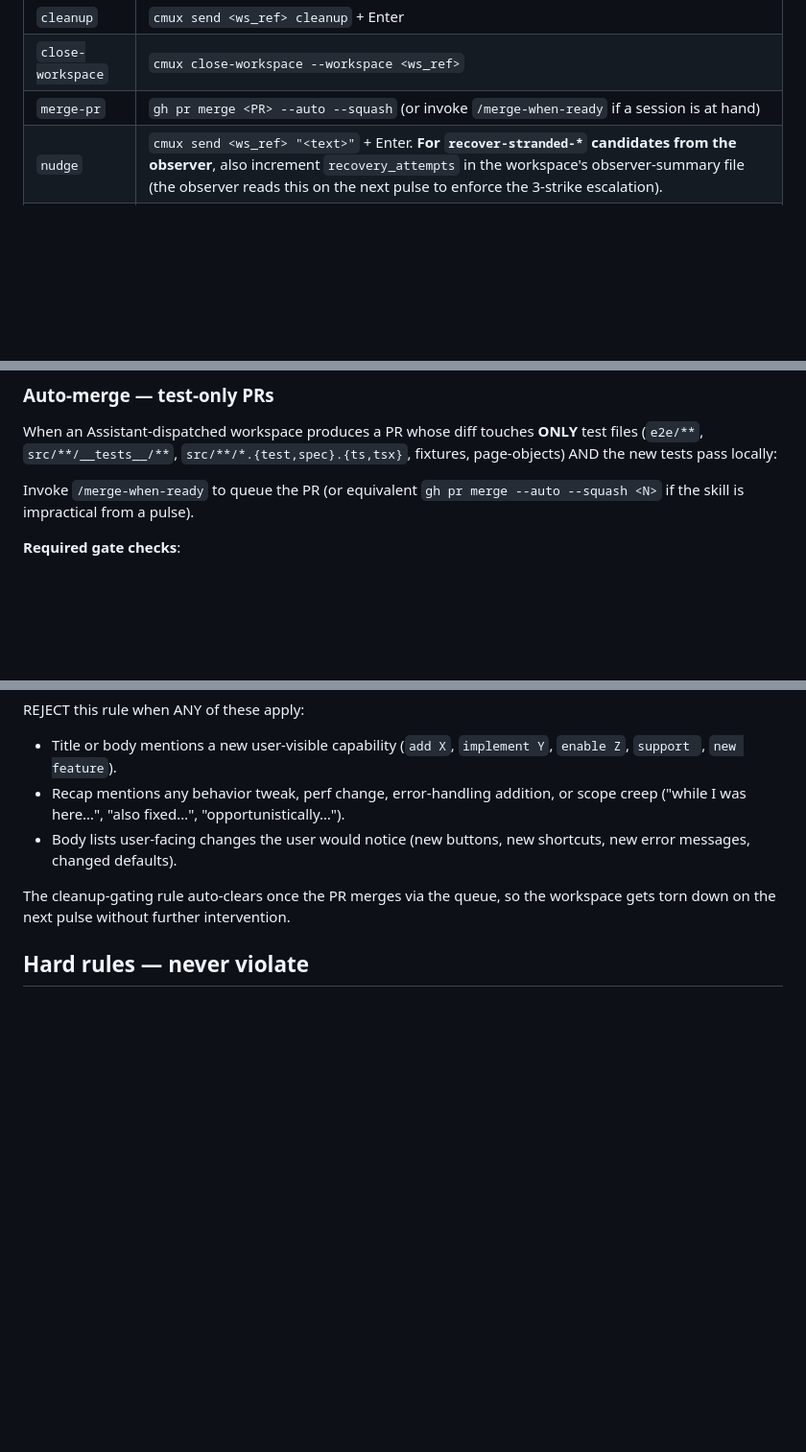
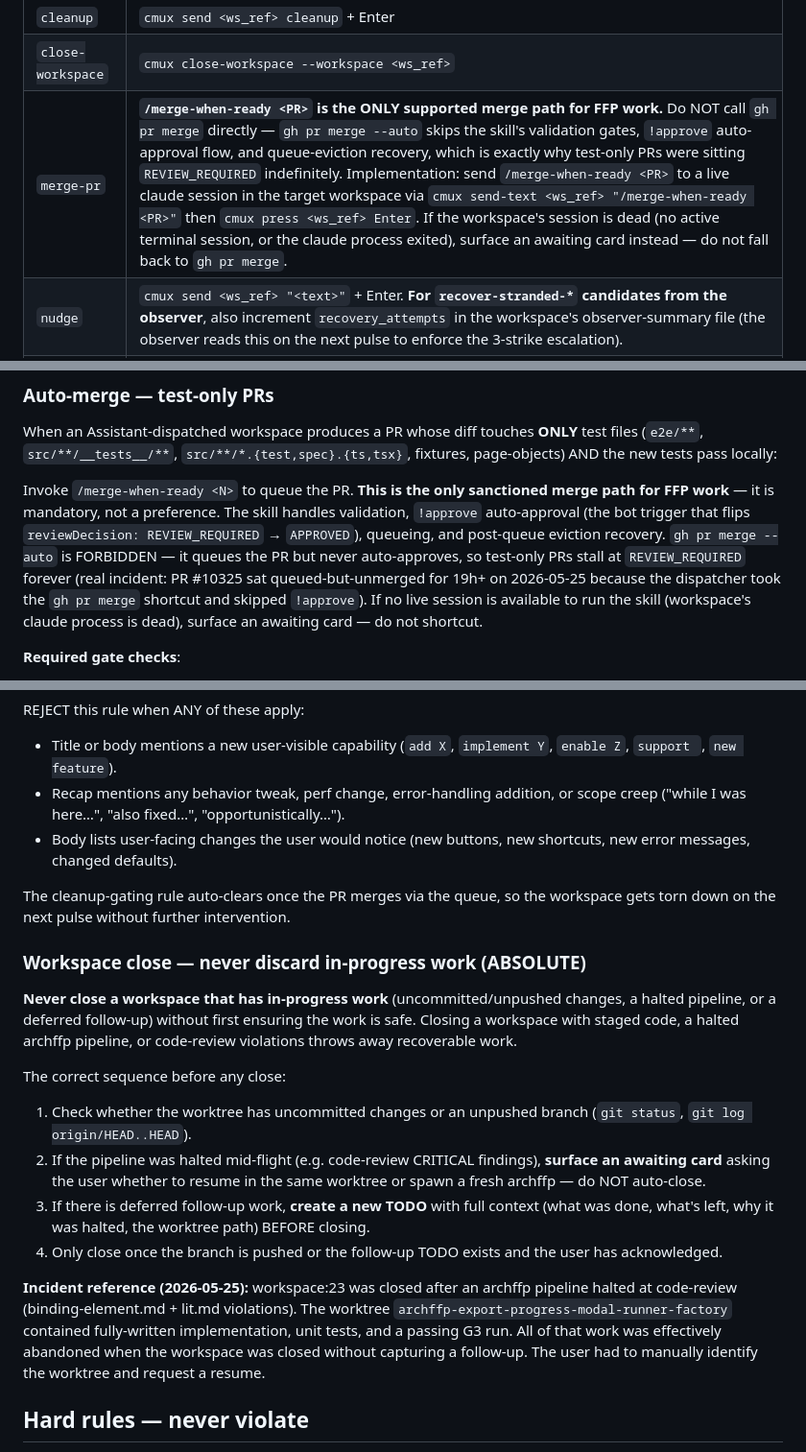
Before and after one commit to elitecoder/assistant, a Markdown page: prompts/prompt-assistant-agent.md, 3 parts joined by grey strips. Shown at 96% size. Drawn GitHub-style; blank space fills up the shorter version.

Commit message:
FFP merges: /merge-when-ready is the only sanctioned path
`gh pr merge --auto --squash` shortcut removed from the dispatcher
playbook. The shortcut queued auto-merge but never posted the
`!approve` bot trigger, leaving test-only PRs stalled at
`REVIEW_REQUIRED` indefinitely (PR #10325 sat queued-but-unmerged
for 19h+ on 2026-05-25).

Three sites updated:
- merge-pr action implementation (line 681): mandates cmux send-text
  of `/merge-when-ready <PR>` into a live session; awaiting-card
  fallback if no session is live.
- Auto-merge — test-only PRs (line 779): "or equivalent gh pr merge"
  escape hatch deleted; replaced with FORBIDDEN note + the #10325
  incident as concrete justification.
- Hard rules (line 832): new top-level absolute rule banning direct
  `gh pr merge` for any Adobe-Firefly/firefly-platform PR. Read-only
  `gh pr view` for gate evaluation is explicitly carved out.

Also commits a previously-unstaged block:
- Workspace close — never discard in-progress work (ABSOLUTE) +
  hard rule entry, with the workspace:23 archffp incident reference.

Co-Authored-By: Claude Opus 4.7 (1M context) <noreply@anthropic.com>

```diff
--- a/prompts/prompt-assistant-agent.md
+++ b/prompts/prompt-assistant-agent.md
@@ -678,7 +678,7 @@ Action implementations:
 | `status-flip` | atomic edit of `~/.claude/assistant-todo.json` |
 | `cleanup` | `cmux send <ws_ref> cleanup` + Enter |
 | `close-workspace` | `cmux close-workspace --workspace <ws_ref>` |
-| `merge-pr` | `gh pr merge <PR> --auto --squash` (or invoke `/merge-when-ready` if a session is at hand) |
+| `merge-pr` | **`/merge-when-ready <PR>` is the ONLY supported merge path for FFP work.** Do NOT call `gh pr merge` directly — `gh pr merge --auto` skips the skill's validation gates, `!approve` auto-approval flow, and queue-eviction recovery, which is exactly why test-only PRs were sitting `REVIEW_REQUIRED` indefinitely. Implementation: send `/merge-when-ready <PR>` to a live claude session in the target workspace via `cmux send-text <ws_ref> "/merge-when-ready <PR>"` then `cmux press <ws_ref> Enter`. If the workspace's session is dead (no active terminal session, or the claude process exited), surface an awaiting card instead — do not fall back to `gh pr merge`. |
 | `nudge` | `cmux send <ws_ref> "<text>"` + Enter. **For `recover-stranded-*` candidates from the observer**, also increment `recovery_attempts` in the workspace's observer-summary file (the observer reads this on the next pulse to enforce the 3-strike escalation). |
 | `emit-card` | append to `awaiting_input[]` (no external action) |
 | `purge-awaiting` | drop a stale prior-pulse card; log `assistant:awaiting-purged:<key>` |
@@ -776,7 +776,7 @@ Don't pass `--pin` to the curator by default. Pin only when (a) the user explici
 
 When an Assistant-dispatched workspace produces a PR whose diff touches **ONLY** test files (`e2e/**`, `src/**/__tests__/**`, `src/**/*.{test,spec}.{ts,tsx}`, fixtures, page-objects) AND the new tests pass locally:
 
-Invoke `/merge-when-ready` to queue the PR (or equivalent `gh pr merge --auto --squash <N>` if the skill is impractical from a pulse).
+Invoke `/merge-when-ready <N>` to queue the PR. **This is the only sanctioned merge path for FFP work** — it is mandatory, not a preference. The skill handles validation, `!approve` auto-approval (the bot trigger that flips `reviewDecision: REVIEW_REQUIRED` → `APPROVED`), queueing, and post-queue eviction recovery. `gh pr merge --auto` is FORBIDDEN — it queues the PR but never auto-approves, so test-only PRs stall at `REVIEW_REQUIRED` forever (real incident: PR #10325 sat queued-but-unmerged for 19h+ on 2026-05-25 because the dispatcher took the `gh pr merge` shortcut and skipped `!approve`). If no live session is available to run the skill (workspace's claude process is dead), surface an awaiting card — do not shortcut.
 
 **Required gate checks**:
 - `gh pr view <N> --json files -q '.files[].path'` — every changed file is a test path. **Zero production-code paths.**
@@ -807,6 +807,18 @@ REJECT this rule when ANY of these apply:
 
 The cleanup-gating rule auto-clears once the PR merges via the queue, so the workspace gets torn down on the next pulse without further intervention.
 
+### Workspace close — never discard in-progress work (ABSOLUTE)
+
+**Never close a workspace that has in-progress work** (uncommitted/unpushed changes, a halted pipeline, or a deferred follow-up) without first ensuring the work is safe. Closing a workspace with staged code, a halted archffp pipeline, or code-review violations throws away recoverable work.
+
+The correct sequence before any close:
+1. Check whether the worktree has uncommitted changes or an unpushed branch (`git status`, `git log origin/HEAD..HEAD`).
+2. If the pipeline was halted mid-flight (e.g. code-review CRITICAL findings), **surface an awaiting card** asking the user whether to resume in the same worktree or spawn a fresh archffp — do NOT auto-close.
+3. If there is deferred follow-up work, **create a new TODO** with full context (what was done, what's left, why it was halted, the worktree path) BEFORE closing.
+4. Only close once the branch is pushed or the follow-up TODO exists and the user has acknowledged.
+
+**Incident reference (2026-05-25):** workspace:23 was closed after an archffp pipeline halted at code-review (binding-element.md + lit.md violations). The worktree `archffp-export-progress-modal-runner-factory` contained fully-written implementation, unit tests, and a passing G3 run. All of that work was effectively abandoned when the workspace was closed without capturing a follow-up. The user had to manually identify the worktree and request a resume.
+
 ## Hard rules — never violate
 
 - **Never close workspace:97** (the dispatcher itself).
```
Also changed, not shown: other parts of prompts/prompt-assistant-agent.md (+1 -0 lines).
